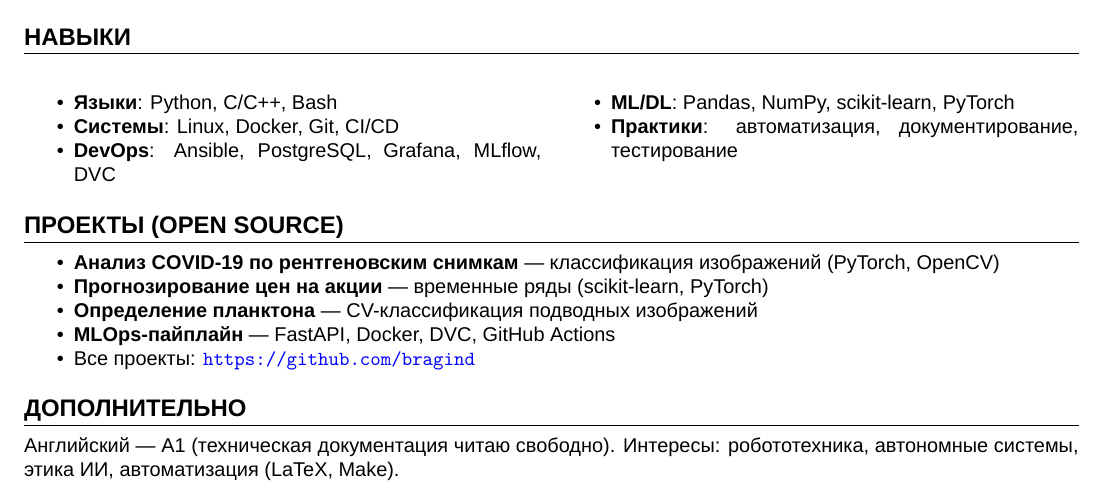
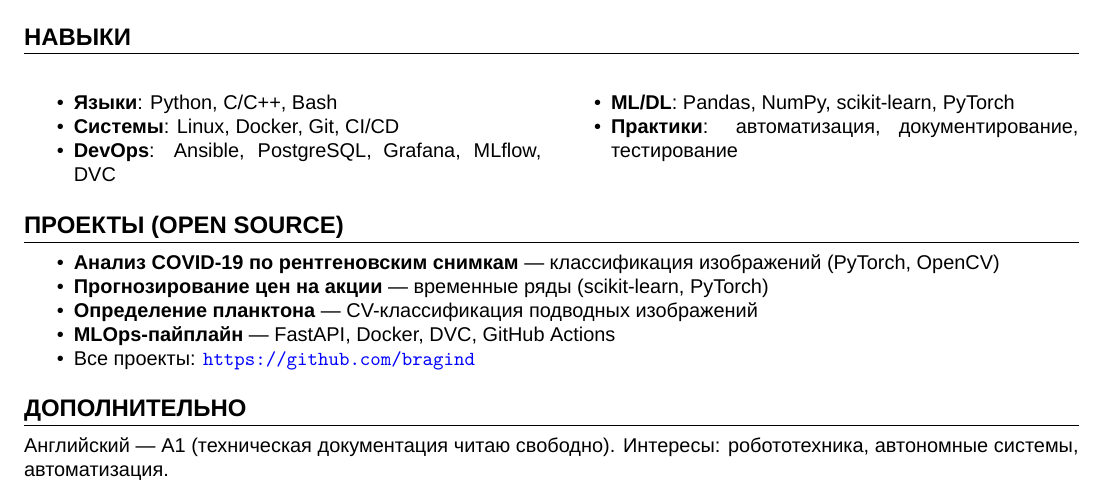
Before and after one commit to bragind/bragind.github.io, a LaTeX CV (src/resume.tex): part of the page, cut so that both start at the same text. Compiled offline with XeLaTeX; a missing font is replaced by an installed copy or a similar font.

Commit message:
modified:   src/resume.tex

```diff
--- a/src/resume.tex
+++ b/src/resume.tex
@@ -108,6 +108,6 @@
 
 \section*{Дополнительно}
 Английский — A1 (техническая документация читаю свободно).
-Интересы: робототехника, автономные системы, этика ИИ, автоматизация (LaTeX, Make).
+Интересы: робототехника, автономные системы, автоматизация.
 
 \end{document}
```
